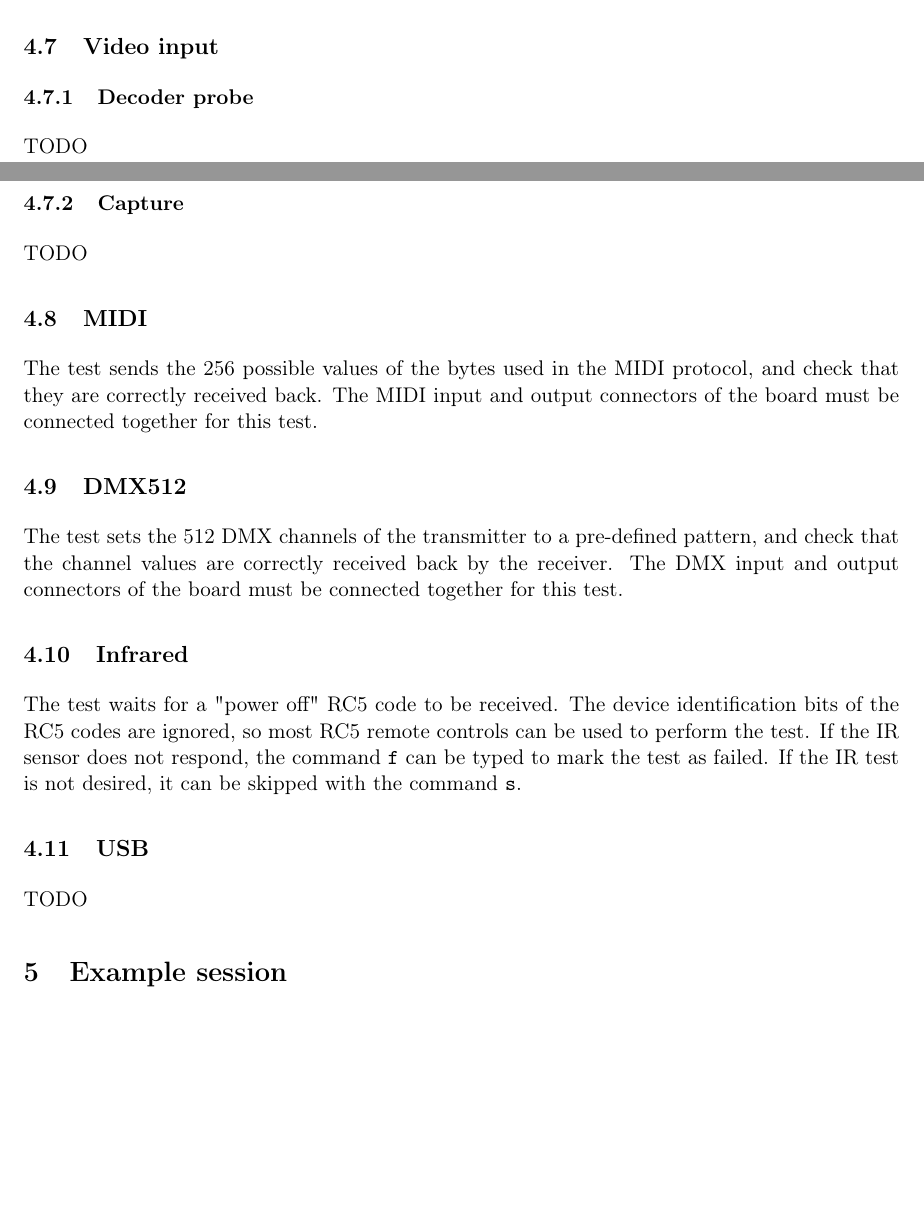
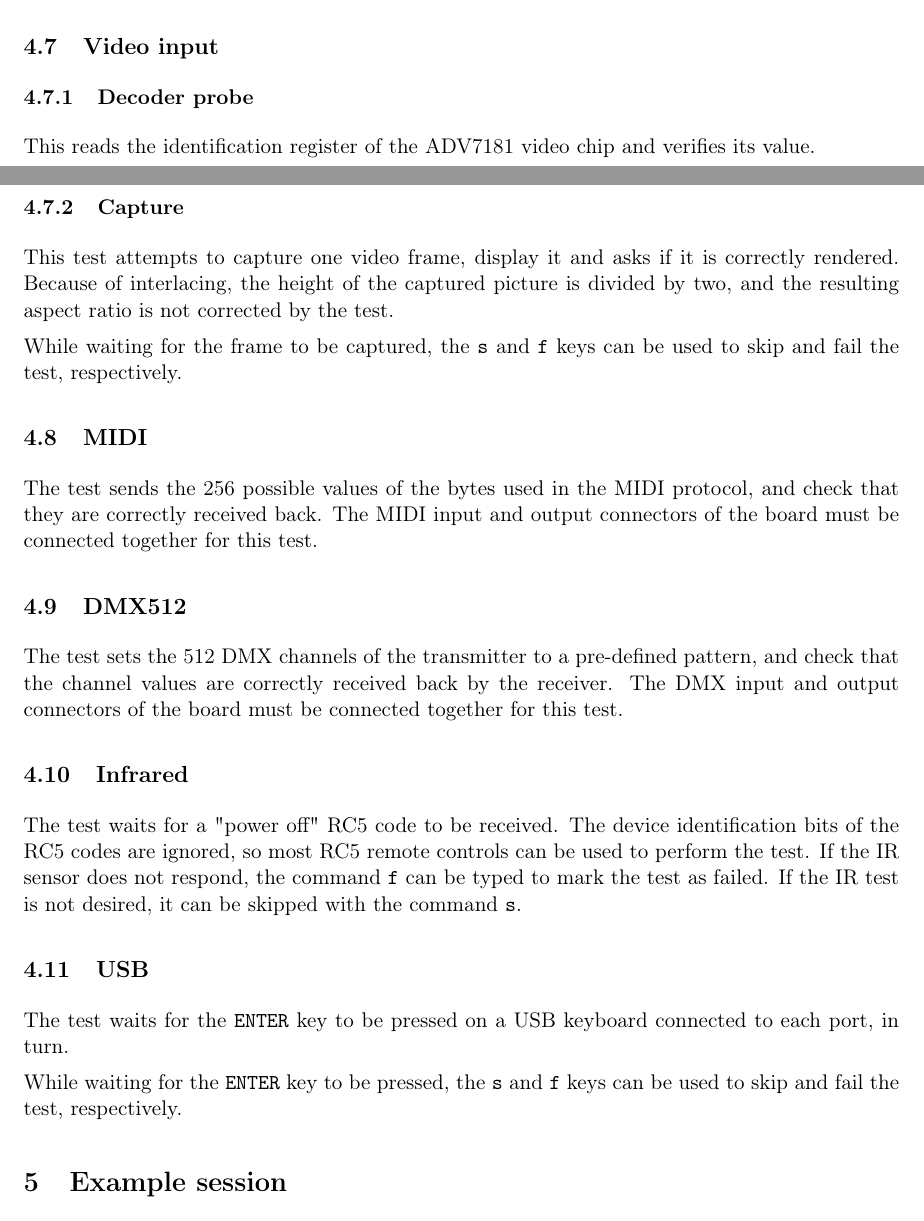
Before and after one commit to m-labs/autotest-m1, a LaTeX document (doc/m1_testing_procedure.tex): two parts of pages 5 and 6 of 9, joined at a grey line, cut so that both start at the same text, the shorter picture padded with empty space. Compiled offline with pdfLaTeX.

Commit message:
Update doc

```diff
--- a/doc/m1_testing_procedure.tex
+++ b/doc/m1_testing_procedure.tex
@@ -14,7 +14,7 @@
 
 \title{Milkymist\texttrademark~ One testing procedure}
 \author{S\'ebastien Bourdeauducq}
-\date{August 2010}
+\date{November 2010}
 \begin{document}
 \setlength{\parindent}{0pt}
 \setlength{\parskip}{5pt}
@@ -151,9 +151,12 @@ Any computer normally configured with the IP address \verb!192.168.0.14! should
 
 \subsection{Video input}
 \subsubsection{Decoder probe}
-TODO
+This reads the identification register of the ADV7181 video chip and verifies its value.
+
 \subsubsection{Capture}
-TODO
+This test attempts to capture one video frame, display it and asks if it is correctly rendered. Because of interlacing, the height of the captured picture is divided by two, and the resulting aspect ratio is not corrected by the test.
+
+While waiting for the frame to be captured, the \verb!s! and \verb!f! keys can be used to skip and fail the test, respectively.
 
 \subsection{MIDI}
 The test sends the 256 possible values of the bytes used in the MIDI protocol, and check that they are correctly received back. The MIDI input and output connectors of the board must be connected together for this test.
@@ -165,7 +168,9 @@ The test sets the 512 DMX channels of the transmitter to a pre-defined pattern,
 The test waits for a "power off" RC5 code to be received. The device identification bits of the RC5 codes are ignored, so most RC5 remote controls can be used to perform the test. If the IR sensor does not respond, the command \verb!f! can be typed to mark the test as failed. If the IR test is not desired, it can be skipped with the command \verb!s!.
 
 \subsection{USB}
-TODO
+The test waits for the \verb!ENTER! key to be pressed on a USB keyboard connected to each port, in turn.
+
+While waiting for the \verb!ENTER! key to be pressed, the \verb!s! and \verb!f! keys can be used to skip and fail the test, respectively.
 
 \section{Example session}
 \begin{verbatim}
```
Also changed, not shown: doc/m1_testing_procedure.tex (4 more changed lines).
